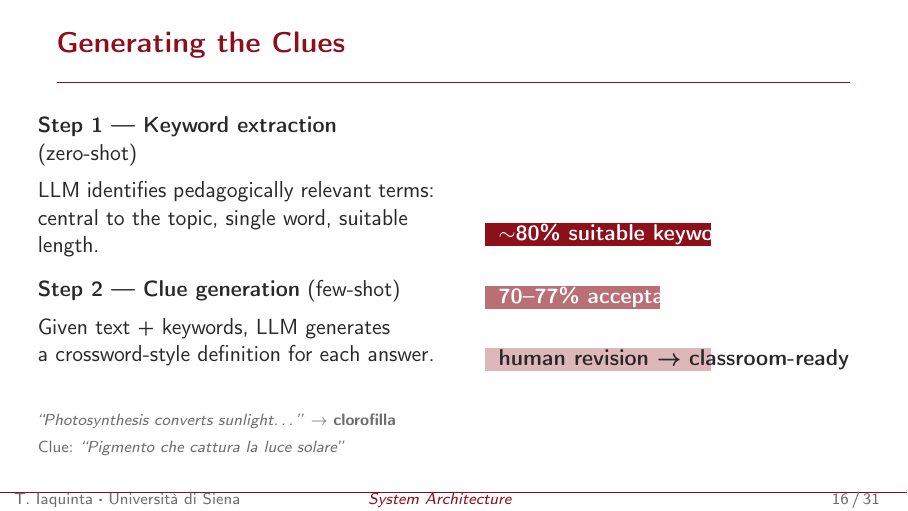
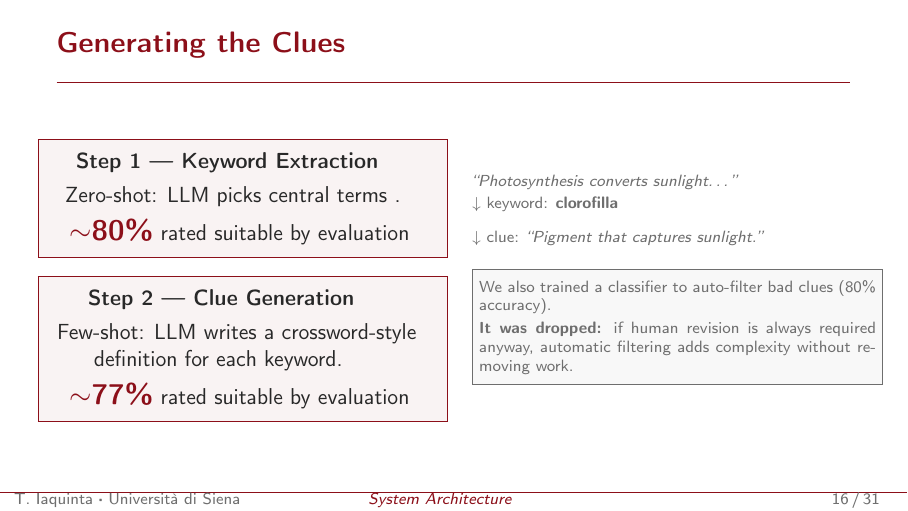
Before and after one commit to tommyiaq/beamer_presentation, LaTeX slides (Presentazione.tex, which reads sections/03-architecture.tex): page 20 of 35 before the commit and page 21 of 36 after it. Compiled offline with pdfLaTeX.

Commit message:
clue generation

```diff
--- a/sections/03-architecture.tex
+++ b/sections/03-architecture.tex
@@ -39,31 +39,40 @@
 \begin{frame}{Generating the Clues}
   \begin{columns}[c]
     \column{0.5\textwidth}
-      \small
-      \textbf{Step 1 — Keyword extraction} (zero-shot)\\[0.5em]
-      LLM identifies pedagogically relevant terms:\\
-      central to the topic, single word, suitable length.
-      \vspace{0.8em}
+      \fcolorbox{unisired}{unisired!5}{\parbox{\linewidth}{\vspace{0.3em}
+        \small\textbf{Step 1 — Keyword Extraction}\\[0.3em]
+        Zero-shot: LLM picks central terms .\\[0.5em]
+        \centering{\large\color{unisired}\textbf{$\sim$80\%}} {\small rated suitable by evaluation}
+        \vspace{0.3em}
+      }}
+      \vspace{0.6em}
 
-      \textbf{Step 2 — Clue generation} (few-shot)\\[0.5em]
-      Given text + keywords, LLM generates\\
-      a crossword-style definition for each answer.
-      \vspace{0.8em}
-
-      {\scriptsize\color{graytext}\textit{``Photosynthesis converts sunlight\ldots''} $\rightarrow$ \textbf{clorofilla}\\
-       Clue: \textit{``Pigmento che cattura la luce solare''}}
+      \fcolorbox{unisired}{unisired!5}{\parbox{\linewidth}{\vspace{0.3em}
+        \small\textbf{Step 2 — Clue Generation}\\[0.3em]
+        Few-shot: LLM writes a crossword-style\\
+        definition for each keyword.\\[0.5em]
+        \centering{\large\color{unisired}\textbf{$\sim$77\%}} {\small rated suitable by evaluation}
+        \vspace{0.3em}
+      }}
 
     \column{0.5\textwidth}
-      \begin{center}
-        \begin{tikzpicture}
-          \fill[unisired]    (0,2.2) rectangle (4.0, 2.6);
-          \node[font=\small\bfseries, text=white,    anchor=west] at (0.1, 2.4) {$\sim$80\% suitable keywords};
-          \fill[unisired!60] (0,1.1) rectangle (3.1, 1.5);
-          \node[font=\small\bfseries, text=white,    anchor=west] at (0.1, 1.3) {70--77\% acceptable clues};
-          \fill[unisired!30] (0,0.0) rectangle (4.0, 0.4);
-          \node[font=\small\bfseries, text=darktext, anchor=west] at (0.1, 0.2) {human revision → classroom-ready};
-        \end{tikzpicture}
-      \end{center}
+      \small
+      {\scriptsize\color{graytext}
+        \textit{``Photosynthesis converts sunlight\ldots''}\\[0.2em]
+        $\downarrow$ keyword: \textbf{clorofilla}\\[0.4em]
+        $\downarrow$ clue: \textit{``Pigment that captures sunlight.''}
+      }
+      \vspace{1em}
+
+      \onslide<2->{%
+        \fcolorbox{graytext}{lightbg}{\parbox{\linewidth}{\vspace{0.2em}
+          \scriptsize\color{graytext}
+          We also trained a classifier to auto-filter bad clues (80\% accuracy).\\[0.2em]
+          \textbf{It was dropped:} if human revision is always required anyway,
+          automatic filtering adds complexity without removing work.
+          \vspace{0.2em}
+        }}
+      }
   \end{columns}
 \end{frame}
 
```
